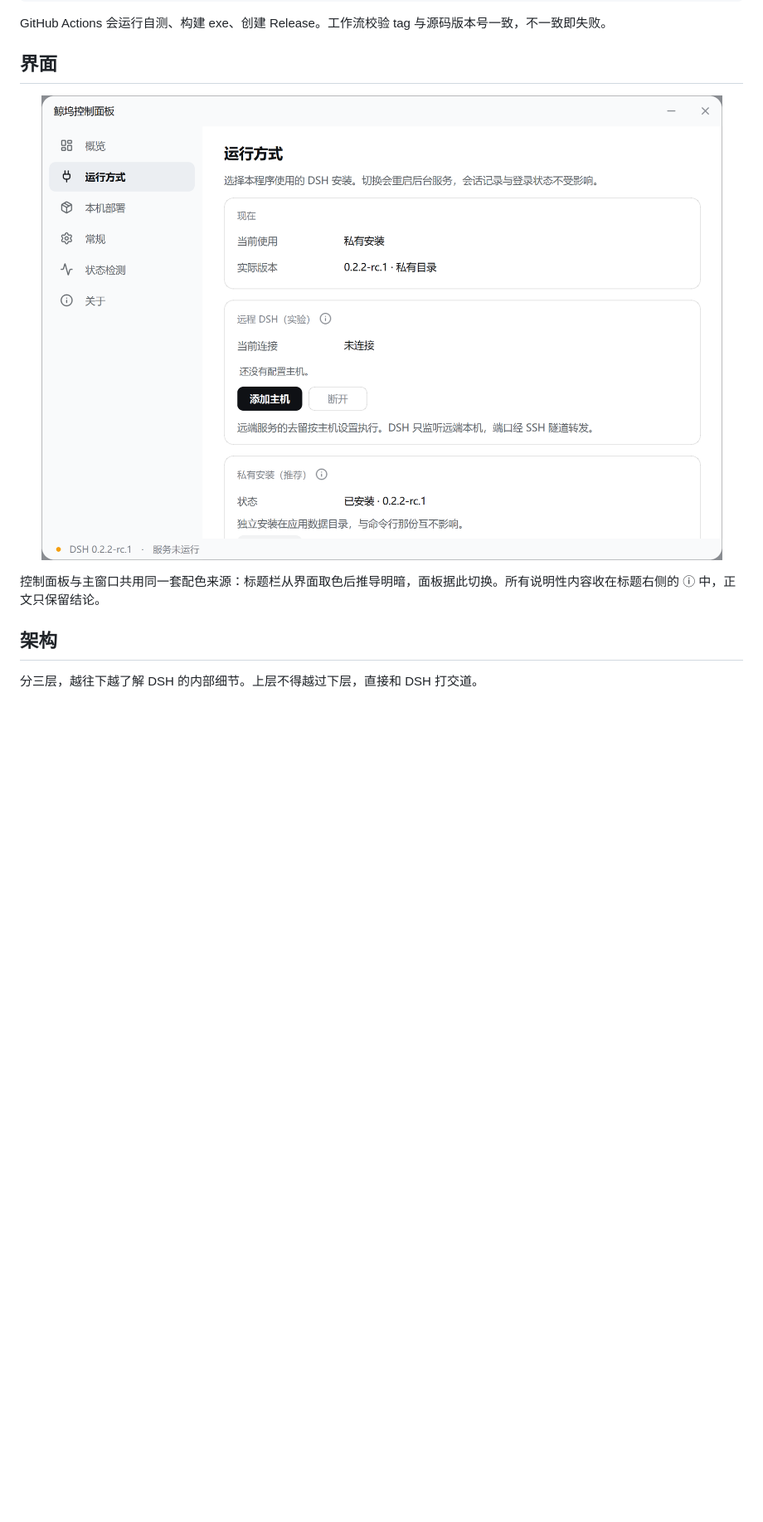
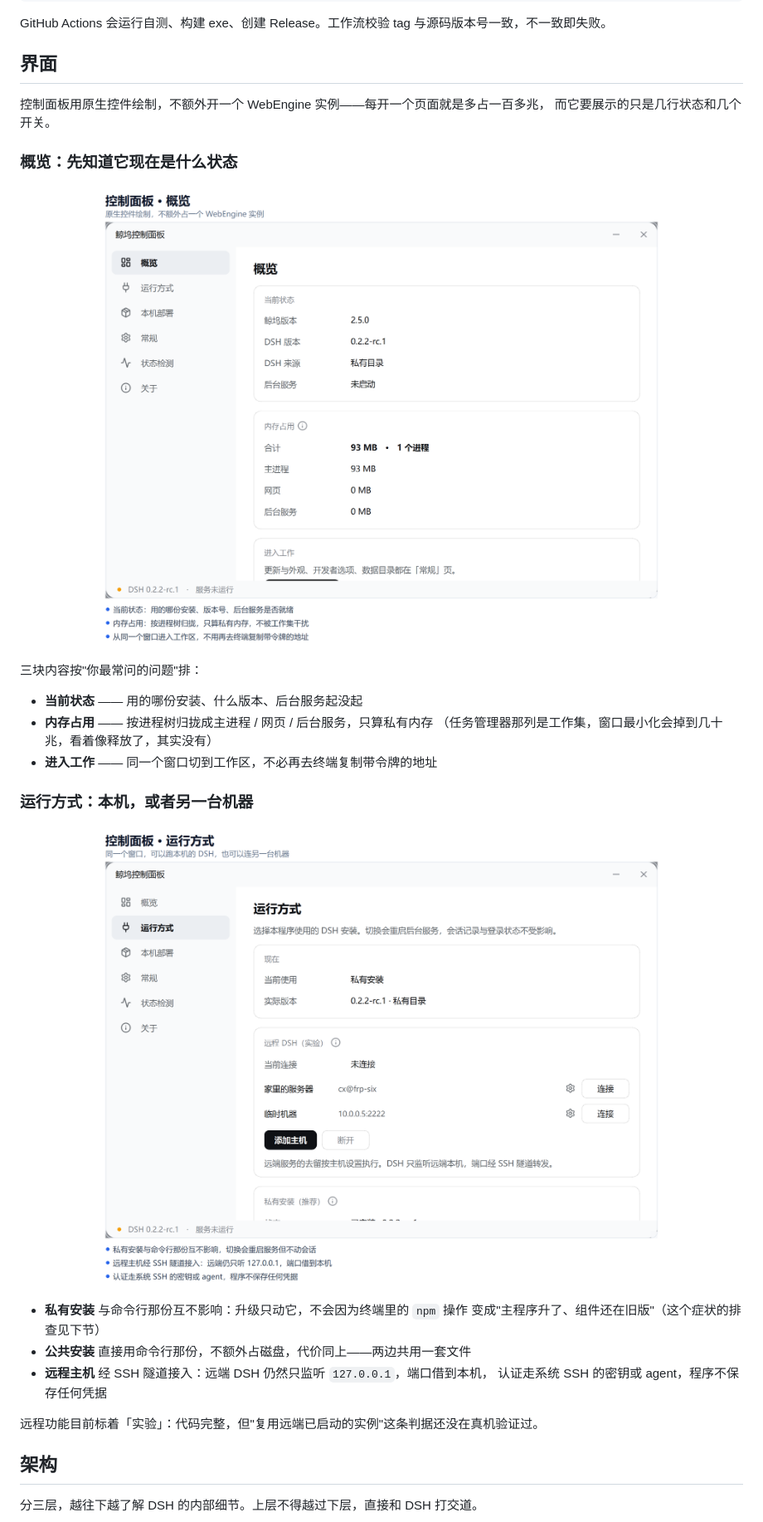
Before and after one commit to pudaa/dsh-launcher, a Markdown page: README.md, the part around one of its changes. Shown at 83% size. Drawn GitHub-style; pictures changed too: docs/images/panel-overview.png, docs/images/panel-runmode.png; blank space fills up the shorter version.

```diff
--- a/README.md
+++ b/README.md
@@ -116,11 +112,35 @@ GitHub Actions 会运行自测、构建 exe、创建 Release。工作流校验 t
 
 ## 界面
 
+控制面板用原生控件绘制，不额外开一个 WebEngine 实例——每开一个页面就是多占一百多兆，
+而它要展示的只是几行状态和几个开关。
+
+### 概览：先知道它现在是什么状态
+
 <p align="center">
-  <img src="docs/images/panel-runmode.png" alt="控制面板 · 运行方式" width="860">
+  <img src="docs/images/panel-overview.png" alt="控制面板概览页：版本与来源、后台服务状态、按进程树归拢的内存占用" width="100%">
 </p>
 
-控制面板与主窗口共用同一套配色来源：标题栏从界面取色后推导明暗，面板据此切换。所有说明性内容收在标题右侧的 ⓘ 中，正文只保留结论。
+三块内容按"你最常问的问题"排：
+
+- **当前状态** —— 用的哪份安装、什么版本、后台服务起没起
+- **内存占用** —— 按进程树归拢成主进程 / 网页 / 后台服务，只算私有内存
+  （任务管理器那列是工作集，窗口最小化会掉到几十兆，看着像释放了，其实没有）
+- **进入工作** —— 同一个窗口切到工作区，不必再去终端复制带令牌的地址
+
+### 运行方式：本机，或者另一台机器
+
+<p align="center">
+  <img src="docs/images/panel-runmode.png" alt="控制面板运行方式页：私有安装与命令行共用两种模式，以及远程主机列表" width="100%">
+</p>
+
+- **私有安装** 与命令行那份互不影响：升级只动它，不会因为终端里的 `npm` 操作
+  变成"主程序升了、组件还在旧版"（这个症状的排查见下节）
+- **公共安装** 直接用命令行那份，不额外占磁盘，代价同上——两边共用一套文件
+- **远程主机** 经 SSH 隧道接入：远端 DSH 仍然只监听 `127.0.0.1`，端口借到本机，
+  认证走系统 SSH 的密钥或 agent，程序不保存任何凭据
+
+远程功能目前标着「实验」：代码完整，但"复用远端已启动的实例"这条判据还没在真机验证过。
 
 ## 架构
 
```
Also changed, not shown: other parts of README.md (+0 -4 lines), 2 other files.
